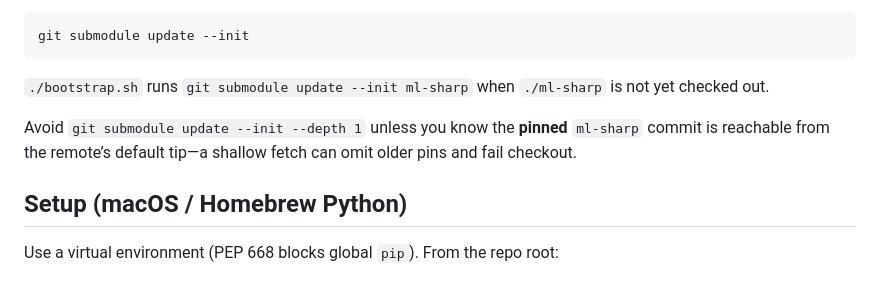
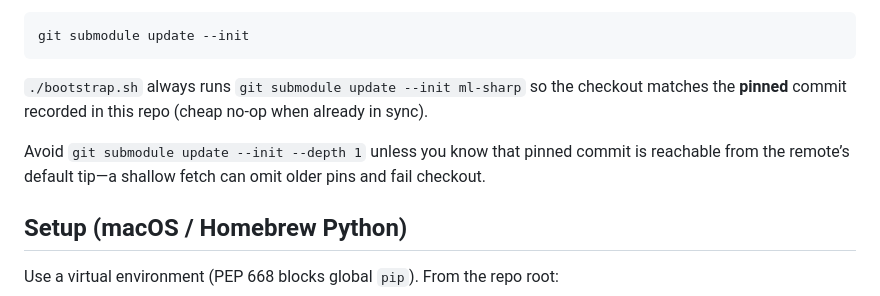
Before and after one commit to hkirsman/sharp-local, a Markdown page: README.md, the part around the change. Drawn GitHub-style.

Commit message:
GH-1: Align README with bootstrap submodule sync
bootstrap.sh always runs submodule update --init ml-sharp to match the
superproject pin; describe that in the docs so instructions match behavior.

````diff
--- a/README.md
+++ b/README.md
@@ -21,9 +21,9 @@ If you already cloned **without** submodules:
 git submodule update --init
 ```
 
-`./bootstrap.sh` runs `git submodule update --init ml-sharp` when `./ml-sharp` is not yet checked out.
+`./bootstrap.sh` always runs `git submodule update --init ml-sharp` so the checkout matches the **pinned** commit recorded in this repo (cheap no-op when already in sync).
 
-Avoid `git submodule update --init --depth 1` unless you know the **pinned** `ml-sharp` commit is reachable from the remote’s default tip—a shallow fetch can omit older pins and fail checkout.
+Avoid `git submodule update --init --depth 1` unless you know that pinned commit is reachable from the remote’s default tip—a shallow fetch can omit older pins and fail checkout.
 
 ## Setup (macOS / Homebrew Python)
 
````
